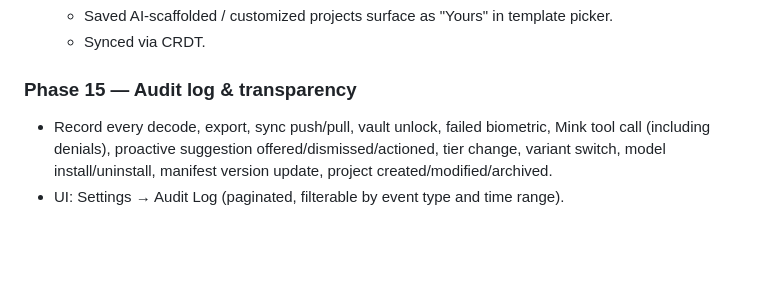
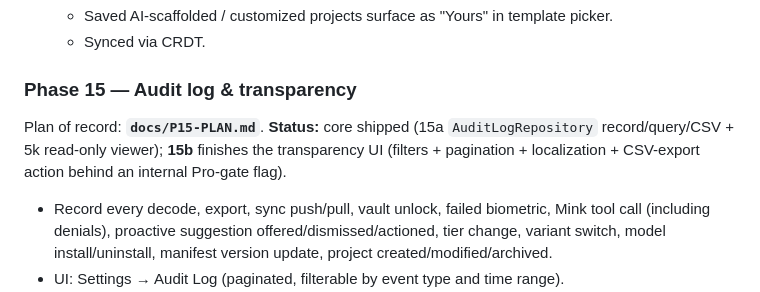
Before and after one commit to blokzdev/documink, a Markdown page: docs/roadmap.md, the part around the change. Drawn GitHub-style; blank space fills up the shorter version.

```diff
--- a/docs/roadmap.md
+++ b/docs/roadmap.md
@@ -445,6 +445,10 @@ refresh, CRDT personal-template sync.
 
 ### Phase 15 — Audit log & transparency
 
+Plan of record: **`docs/P15-PLAN.md`**. **Status:** core shipped (15a `AuditLogRepository`
+record/query/CSV + 5k read-only viewer); **15b** finishes the transparency UI (filters + pagination +
+localization + CSV-export action behind an internal Pro-gate flag).
+
 - Record every decode, export, sync push/pull, vault unlock, failed biometric, Mink tool call (including denials), proactive suggestion offered/dismissed/actioned, tier change, variant switch, model install/uninstall, manifest version update, project created/modified/archived.
 - UI: Settings → Audit Log (paginated, filterable by event type and time range).
 - CSV export (shipped in V1 with internal flag for Pro-gate activation in V1.1).
```
Also changed, not shown: README.md (+4 -2 lines), docs/P15-PLAN.md (added, +88 -0 lines).
